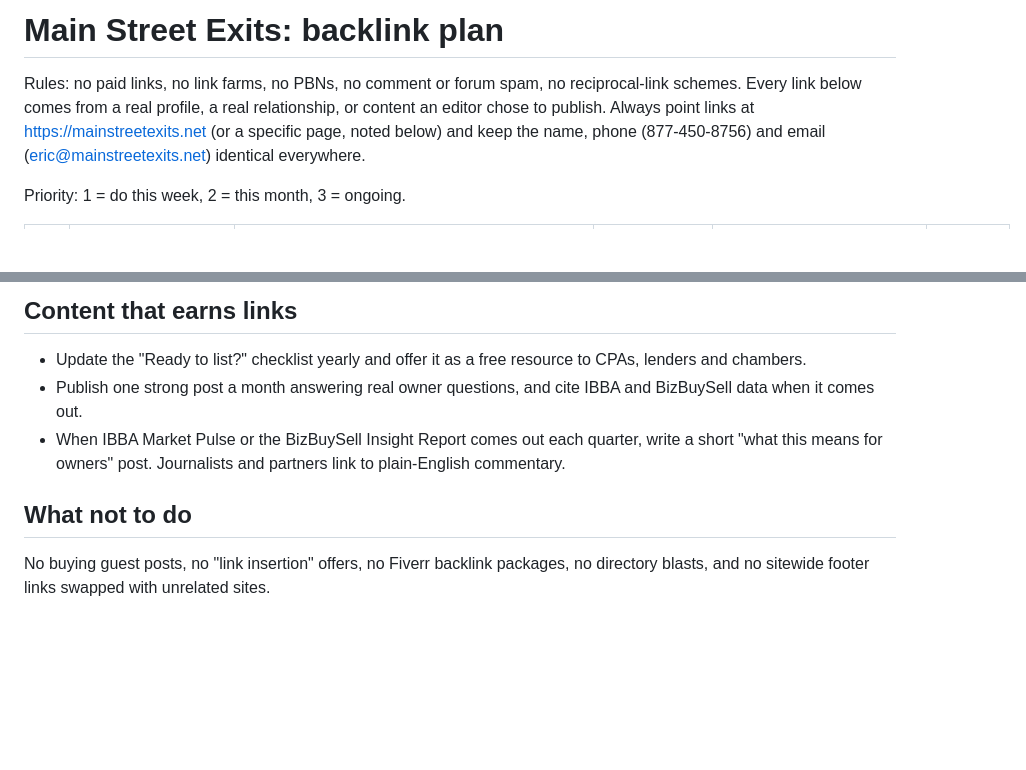
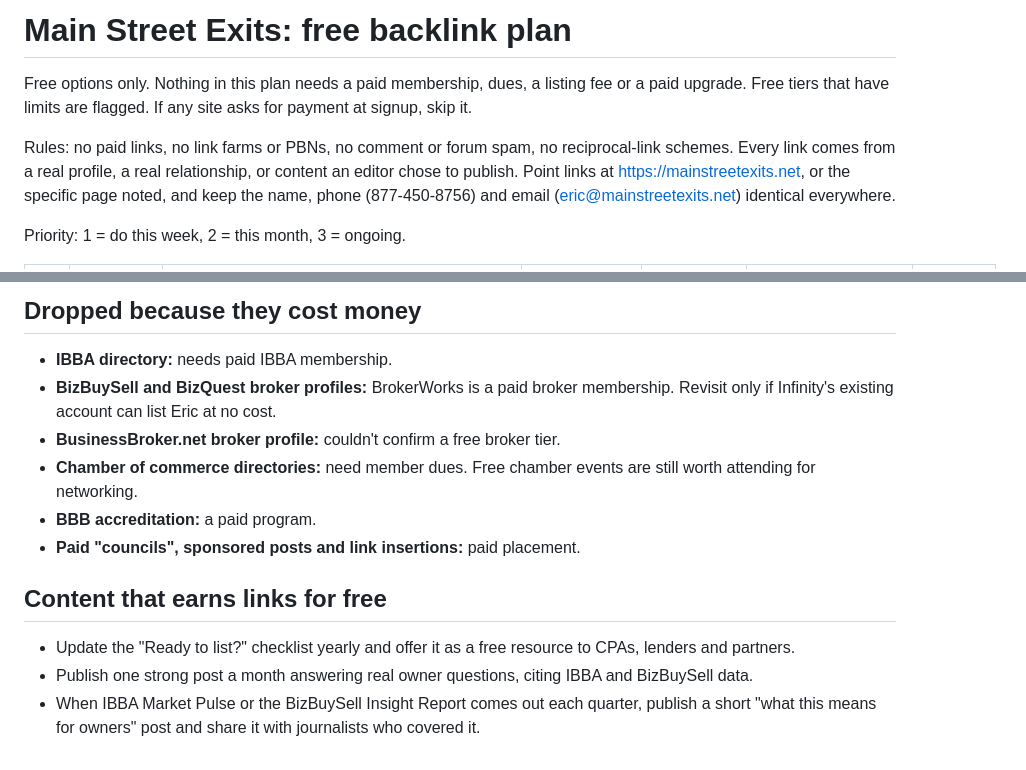
Before and after one commit to growthorgrowth-cyber/mainstreetexits, a Markdown page: BACKLINKS.md, 2 parts joined by grey strips. Drawn GitHub-style; blank space fills up the shorter version.

Commit message:
Backlink plan: free options only

```diff
--- a/BACKLINKS.md
+++ b/BACKLINKS.md
@@ -1,6 +1,8 @@
-# Main Street Exits: backlink plan
+# Main Street Exits: free backlink plan
 
-Rules: no paid links, no link farms, no PBNs, no comment or forum spam, no reciprocal-link schemes. Every link below comes from a real profile, a real relationship, or content an editor chose to publish. Always point links at https://mainstreetexits.net (or a specific page, noted below) and keep the name, phone (877-450-8756) and email (eric@mainstreetexits.net) identical everywhere.
+Free options only. Nothing in this plan needs a paid membership, dues, a listing fee or a paid upgrade. Free tiers that have limits are flagged. If any site asks for payment at signup, skip it.
+
+Rules: no paid links, no link farms or PBNs, no comment or forum spam, no reciprocal-link schemes. Every link comes from a real profile, a real relationship, or content an editor chose to publish. Point links at https://mainstreetexits.net, or the specific page noted, and keep the name, phone (877-450-8756) and email (eric@mainstreetexits.net) identical everywhere.
 
 Priority: 1 = do this week, 2 = this month, 3 = ongoing.
 
@@ -24,10 +26,15 @@ Priority: 1 = do this week, 2 = this month, 3 = ongoing.
 
-## Content that earns links
+## Dropped because they cost money
 
-- Update the "Ready to list?" checklist yearly and offer it as a free resource to CPAs, lenders and chambers.
-- Publish one strong post a month answering real owner questions, and cite IBBA and BizBuySell data when it comes out.
-- When IBBA Market Pulse or the BizBuySell Insight Report comes out each quarter, write a short "what this means for owners" post. Journalists and partners link to plain-English commentary.
+- **IBBA directory:** needs paid IBBA membership.
+- **BizBuySell and BizQuest broker profiles:** BrokerWorks is a paid broker membership. Revisit only if Infinity's existing account can list Eric at no cost.
+- **BusinessBroker.net broker profile:** couldn't confirm a free broker tier.
+- **Chamber of commerce directories:** need member dues. Free chamber events are still worth attending for networking.
+- **BBB accreditation:** a paid program.
+- **Paid "councils", sponsored posts and link insertions:** paid placement.
 
-## What not to do
+## Content that earns links for free
 
-No buying guest posts, no "link insertion" offers, no Fiverr backlink packages, no directory blasts, and no sitewide footer links swapped with unrelated sites.
+- Update the "Ready to list?" checklist yearly and offer it as a free resource to CPAs, lenders and partners.
+- Publish one strong post a month answering real owner questions, citing IBBA and BizBuySell data.
+- When IBBA Market Pulse or the BizBuySell Insight Report comes out each quarter, publish a short "what this means for owners" post and share it with journalists who covered it.
```
Also changed, not shown: other parts of BACKLINKS.md (+17 -17 lines).
